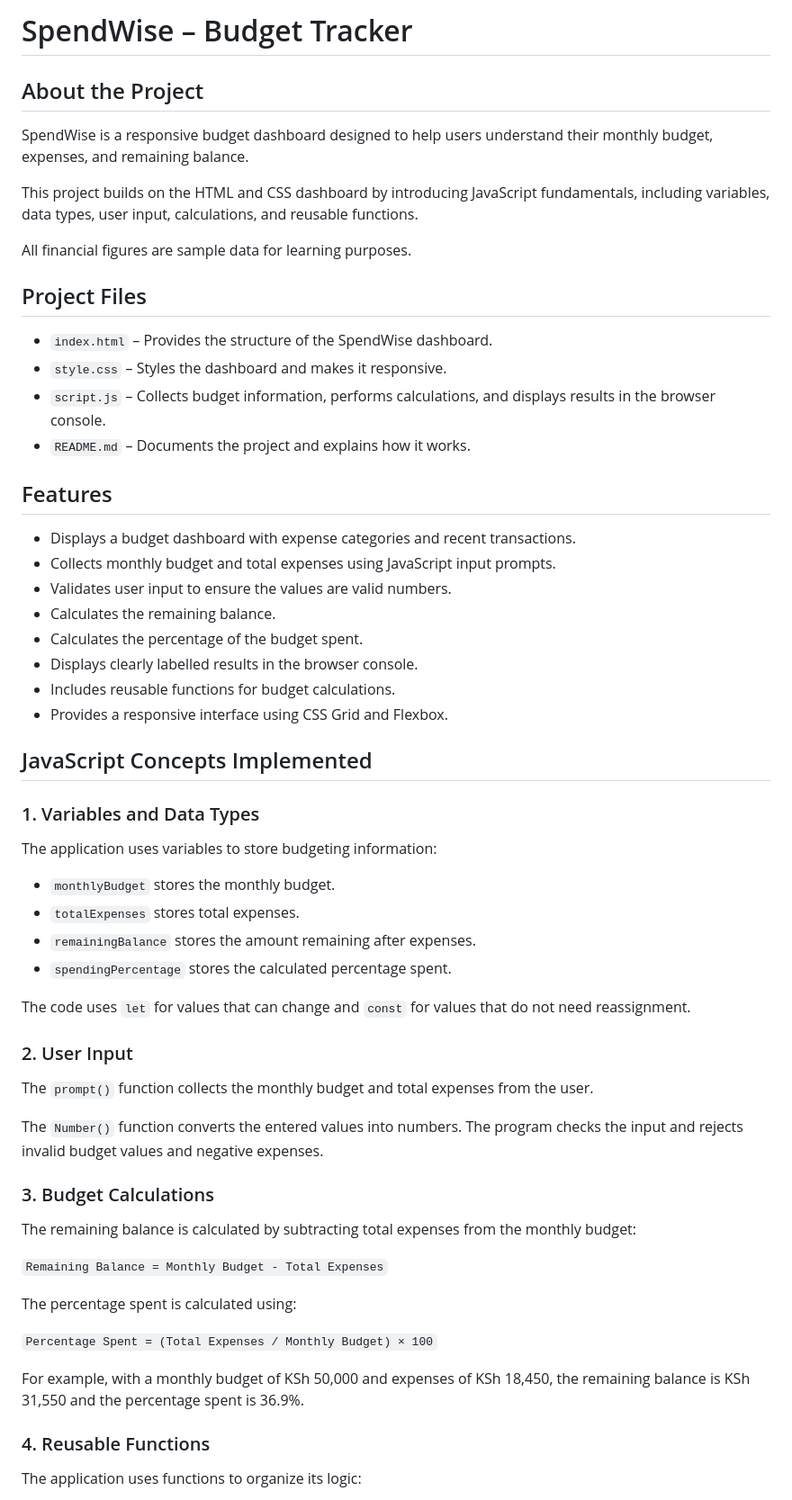
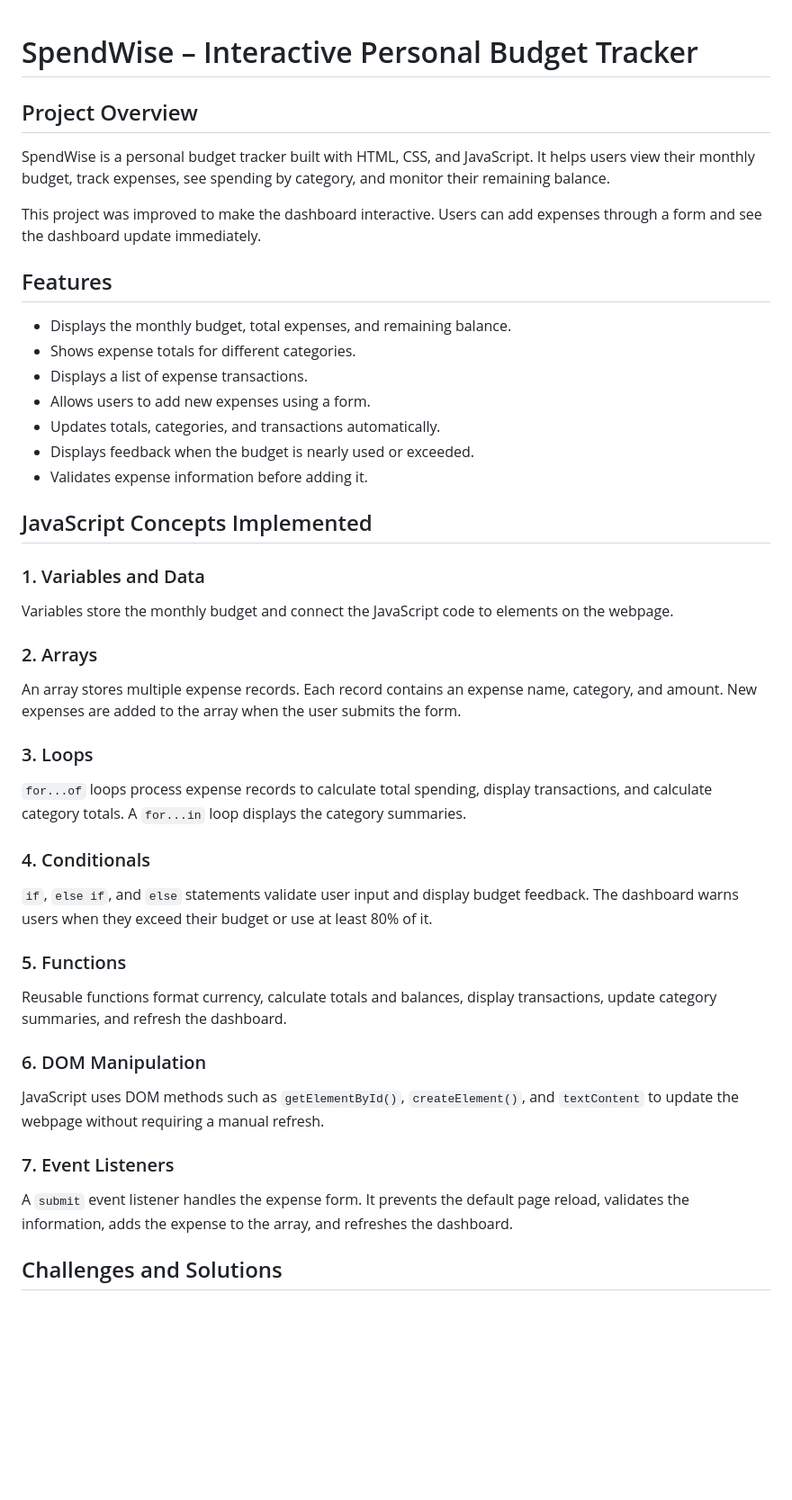
Before and after one commit to peterochihaiomiyang-sudo/my-budget-tracker-week2, a Markdown page: README.md, the part around one of its changes. Shown at 90% size. Rendered like a GitHub page; blank space fills up the shorter version.

Commit message:
Revise README for interactive budget tracker features
Document interactive SpendWise features

```diff
--- a/README.md
+++ b/README.md
@@ -1,63 +1,51 @@
-# SpendWise – Budget Tracker
 
-## About the Project
+# SpendWise – Interactive Personal Budget Tracker
 
-SpendWise is a responsive budget dashboard designed to help users understand their monthly budget, expenses, and remaining balance.
+## Project Overview
 
-This project builds on the HTML and CSS dashboard by introducing JavaScript fundamentals, including variables, data types, user input, calculations, and reusable functions.
+SpendWise is a personal budget tracker built with HTML, CSS, and JavaScript. It helps users view their monthly budget, track expenses, see spending by category, and monitor their remaining balance.
 
-All financial figures are sample data for learning purposes.
-
-## Project Files
-
-- `index.html` – Provides the structure of the SpendWise dashboard.
-- `style.css` – Styles the dashboard and makes it responsive.
-- `script.js` – Collects budget information, performs calculations, and displays results in the browser console.
-- `README.md` – Documents the project and explains how it works.
+This project was improved to make the dashboard interactive. Users can add expenses through a form and see the dashboard update immediately.
 
 ## Features
 
-- Displays a budget dashboard with expense categories and recent transactions.
-- Collects monthly budget and total expenses using JavaScript input prompts.
-- Validates user input to ensure the values are valid numbers.
-- Calculates the remaining balance.
-- Calculates the percentage of the budget spent.
-- Displays clearly labelled results in the browser console.
-- Includes reusable functions for budget calculations.
-- Provides a responsive interface using CSS Grid and Flexbox.
+- Displays the monthly budget, total expenses, and remaining balance.
+- Shows expense totals for different categories.
+- Displays a list of expense transactions.
+- Allows users to add new expenses using a form.
+- Updates totals, categories, and transactions automatically.
+- Displays feedback when the budget is nearly used or exceeded.
+- Validates expense information before adding it.
 
 ## JavaScript Concepts Implemented
 
-### 1. Variables and Data Types
+### 1. Variables and Data
 
-The application uses variables to store budgeting information:
+Variables store the monthly budget and connect the JavaScript code to elements on the webpage.
 
-- `monthlyBudget` stores the monthly budget.
-- `totalExpenses` stores total expenses.
-- `remainingBalance` stores the amount remaining after expenses.
-- `spendingPercentage` stores the calculated percentage spent.
+### 2. Arrays
 
-The code uses `let` for values that can change and `const` for values that do not need reassignment.
+An array stores multiple expense records. Each record contains an expense name, category, and amount. New expenses are added to the array when the user submits the form.
 
-### 2. User Input
+### 3. Loops
 
-The `prompt()` function collects the monthly budget and total expenses from the user.
+`for...of` loops process expense records to calculate total spending, display transactions, and calculate category totals. A `for...in` loop displays the category summaries.
 
-The `Number()` function converts the entered values into numbers. The program checks the input and rejects invalid budget values and negative expenses.
+### 4. Conditionals
 
-### 3. Budget Calculations
+`if`, `else if`, and `else` statements validate user input and display budget feedback. The dashboard warns users when they exceed their budget or use at least 80% of it.
 
-The remaining balance is calculated by subtracting total expenses from the monthly budget:
+### 5. Functions
 
-`Remaining Balance = Monthly Budget - Total Expenses`
+Reusable functions format currency, calculate totals and balances, display transactions, update category summaries, and refresh the dashboard.
 
-The percentage spent is calculated using:
+### 6. DOM Manipulation
 
-`Percentage Spent = (Total Expenses / Monthly Budget) × 100`
+JavaScript uses DOM methods such as `getElementById()`, `createElement()`, and `textContent` to update the webpage without requiring a manual refresh.
 
-For example, with a monthly budget of KSh 50,000 and expenses of KSh 18,450, the remaining balance is KSh 31,550 and the percentage spent is 36.9%.
+### 7. Event Listeners
 
-### 4. Reusable Functions
+A `submit` event listener handles the expense form. It prevents the default page reload, validates the information, adds the expense to the array, and refreshes the dashboard.
 
-The application uses functions to organize its logic:
+## Challenges and Solutions
 
```
Also changed, not shown: other parts of README.md (+12 -31 lines).
